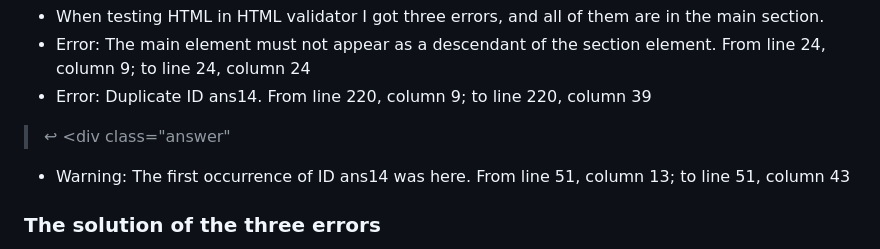
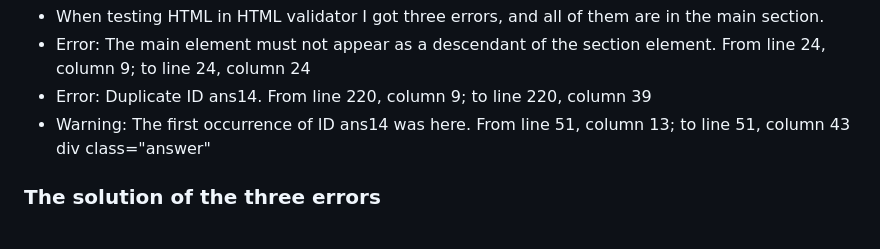
Before and after one commit to ZakariyeNor/Game-Center, a Markdown page: TESTING.md, the part around the change. Rendered like a GitHub page.

```diff
--- a/TESTING.md
+++ b/TESTING.md
@@ -15,13 +15,12 @@ From line 24, column 9; to line
 ans14.
 From line 220, column 9; to line
 220, column 39
->↩ <div class="answer"
 - Warning: The first
 occurrence of ID ans14
 was here.
 From line 51, column 13; to line
 51, column 43
-<div class="answer"
+div class="answer"
 
 ### The solution of the three errors
 
```
